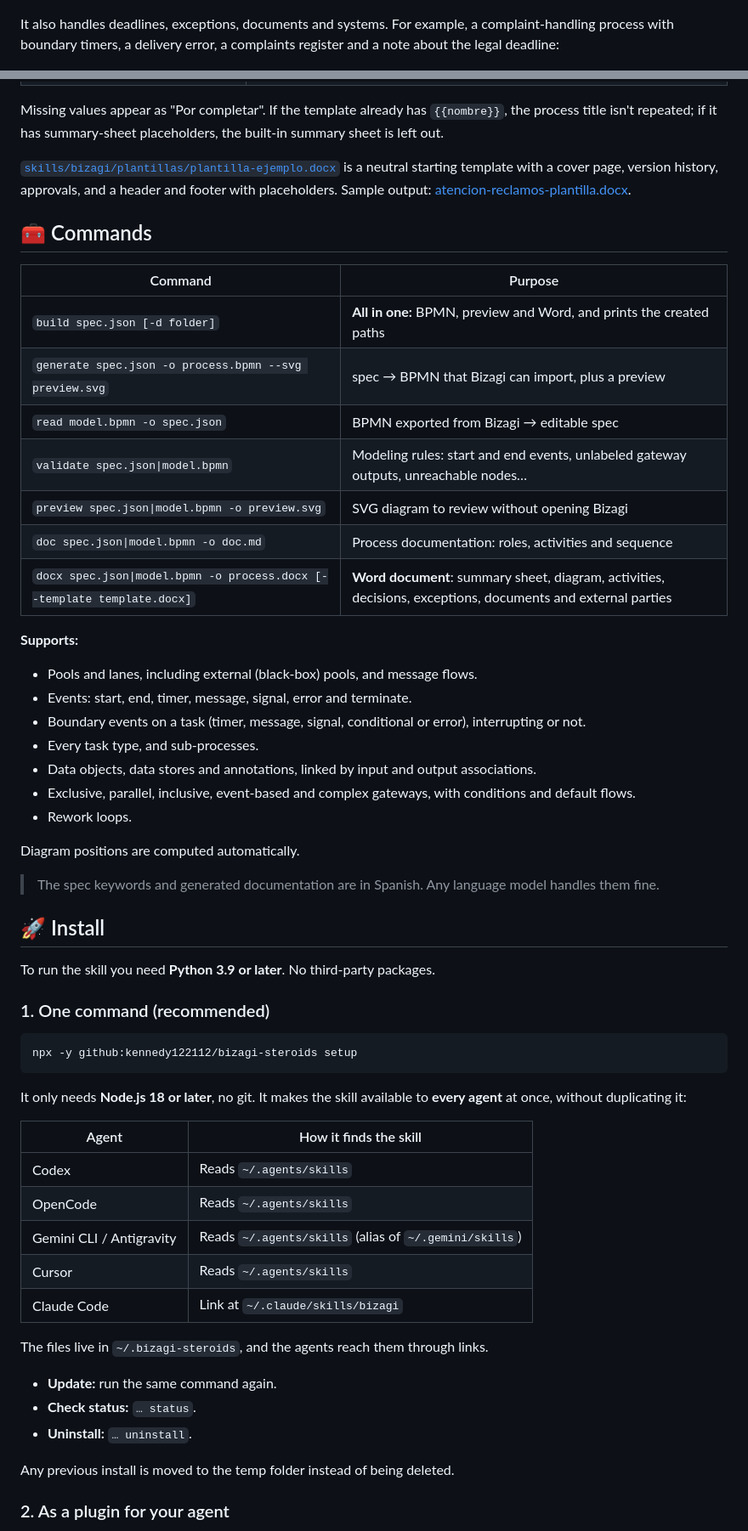
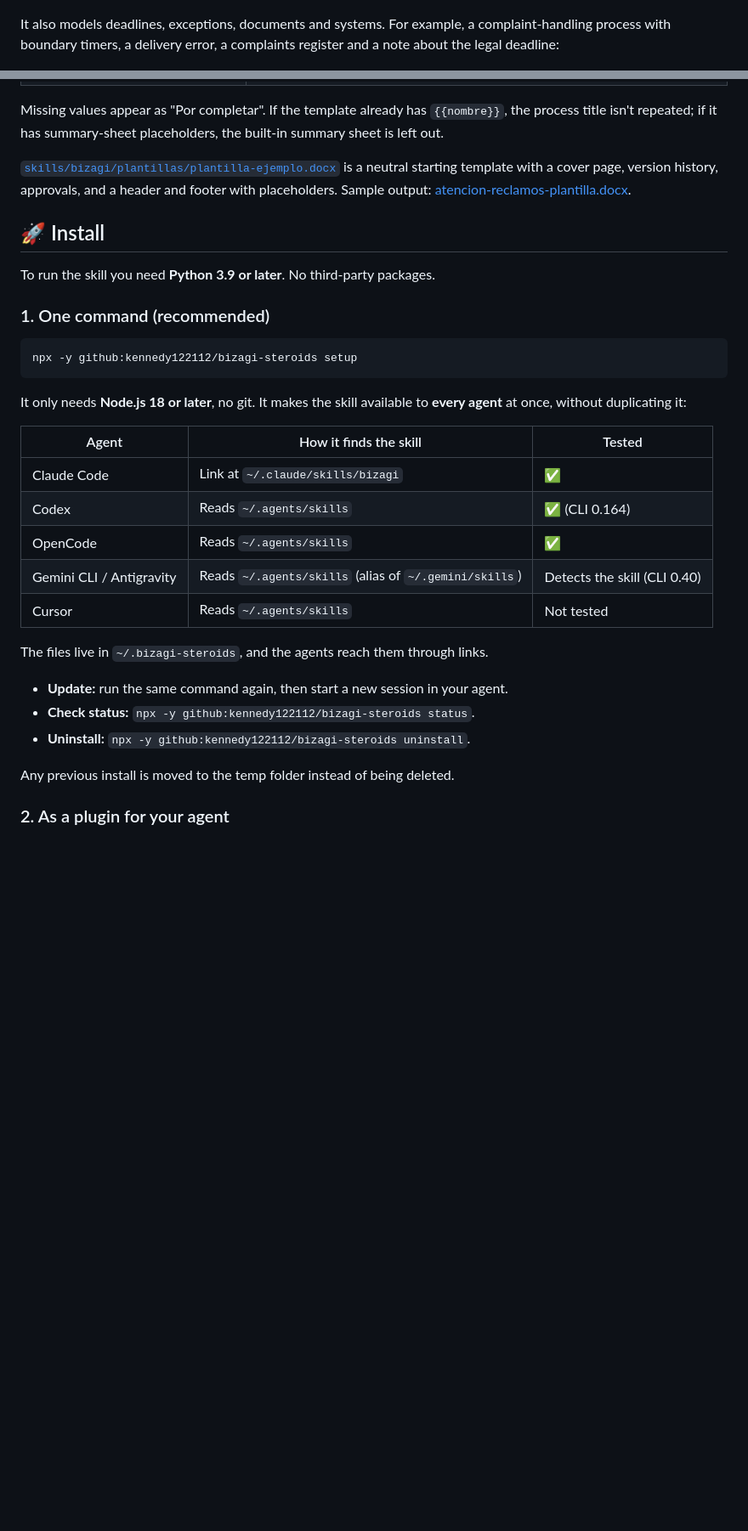
Before and after one commit to kennedy122112/bizagi-skill, a Markdown page: README.en.md, 2 parts joined by grey strips. Shown at 85% size. Drawn GitHub-style; blank space fills up the shorter version.

```diff
--- a/README.en.md
+++ b/README.en.md
@@ -45,7 +59,7 @@ The agent interprets it, writes a spec, validates it and generates **BPMN 2.0 wi
   <img alt="Process imported into Bizagi Modeler" src="docs/importado-en-bizagi.jpg" width="100%">
 </p>
 
-It also handles deadlines, exceptions, documents and systems. For example, a complaint-handling process with boundary timers, a delivery error, a complaints register and a note about the legal deadline:
+It also models deadlines, exceptions, documents and systems. For example, a complaint-handling process with boundary timers, a delivery error, a complaints register and a note about the legal deadline:
 
 <p align="center">
   <img alt="Complaint handling imported into Bizagi Modeler" src="docs/bizagi-reclamos.jpg" width="100%">
@@ -82,31 +123,6 @@ Missing values appear as "Por completar". If the template already has `{{nombre}
 
 [`skills/bizagi/plantillas/plantilla-ejemplo.docx`](skills/bizagi/plantillas/plantilla-ejemplo.docx) is a neutral starting template with a cover page, version history, approvals, and a header and footer with placeholders. Sample output: [atencion-reclamos-plantilla.docx](docs/atencion-reclamos-plantilla.docx).
 
-## 🧰 Commands
-
-| Command | Purpose |
-|---|---|
-| `build spec.json [-d folder]` | **All in one:** BPMN, preview and Word, and prints the created paths |
-| `generate spec.json -o process.bpmn --svg preview.svg` | spec → BPMN that Bizagi can import, plus a preview |
-| `read model.bpmn -o spec.json` | BPMN exported from Bizagi → editable spec |
-| `validate spec.json\|model.bpmn` | Modeling rules: start and end events, unlabeled gateway outputs, unreachable nodes… |
-| `preview spec.json\|model.bpmn -o preview.svg` | SVG diagram to review without opening Bizagi |
-| `doc spec.json\|model.bpmn -o doc.md` | Process documentation: roles, activities and sequence |
-| `docx spec.json\|model.bpmn -o process.docx [--template template.docx]` | **Word document**: summary sheet, diagram, activities, decisions, exceptions, documents and external parties |
-
-**Supports:**
-- Pools and lanes, including external (black-box) pools, and message flows.
-- Events: start, end, timer, message, signal, error and terminate.
-- Boundary events on a task (timer, message, signal, conditional or error), interrupting or not.
-- Every task type, and sub-processes.
-- Data objects, data stores and annotations, linked by input and output associations.
-- Exclusive, parallel, inclusive, event-based and complex gateways, with conditions and default flows.
-- Rework loops.
-
-Diagram positions are computed automatically.
-
-> The spec keywords and generated documentation are in Spanish. Any language model handles them fine.
-
 ## 🚀 Install
 
 To run the skill you need **Python 3.9 or later**. No third-party packages.
@@ -119,18 +135,18 @@ npx -y github:kennedy122112/bizagi-steroids setup
 
 It only needs **Node.js 18 or later**, no git. It makes the skill available to **every agent** at once, without duplicating it:
 
-| Agent | How it finds the skill |
-|---|---|
-| Codex | Reads `~/.agents/skills` |
-| OpenCode | Reads `~/.agents/skills` |
-| Gemini CLI / Antigravity | Reads `~/.agents/skills` (alias of `~/.gemini/skills`) |
-| Cursor | Reads `~/.agents/skills` |
-| Claude Code | Link at `~/.claude/skills/bizagi` |
+| Agent | How it finds the skill | Tested |
+|---|---|---|
+| Claude Code | Link at `~/.claude/skills/bizagi` | ✅ |
+| Codex | Reads `~/.agents/skills` | ✅ (CLI 0.164) |
+| OpenCode | Reads `~/.agents/skills` | ✅ |
+| Gemini CLI / Antigravity | Reads `~/.agents/skills` (alias of `~/.gemini/skills`) | Detects the skill (CLI 0.40) |
+| Cursor | Reads `~/.agents/skills` | Not tested |
 
 The files live in `~/.bizagi-steroids`, and the agents reach them through links.
-- **Update:** run the same command again.
-- **Check status:** `… status`.
-- **Uninstall:** `… uninstall`.
+- **Update:** run the same command again, then start a new session in your agent.
+- **Check status:** `npx -y github:kennedy122112/bizagi-steroids status`.
+- **Uninstall:** `npx -y github:kennedy122112/bizagi-steroids uninstall`.
 
 Any previous install is moved to the temp folder instead of being deleted.
 
```
Also changed, not shown: other parts of README.en.md (+86 -15 lines).
